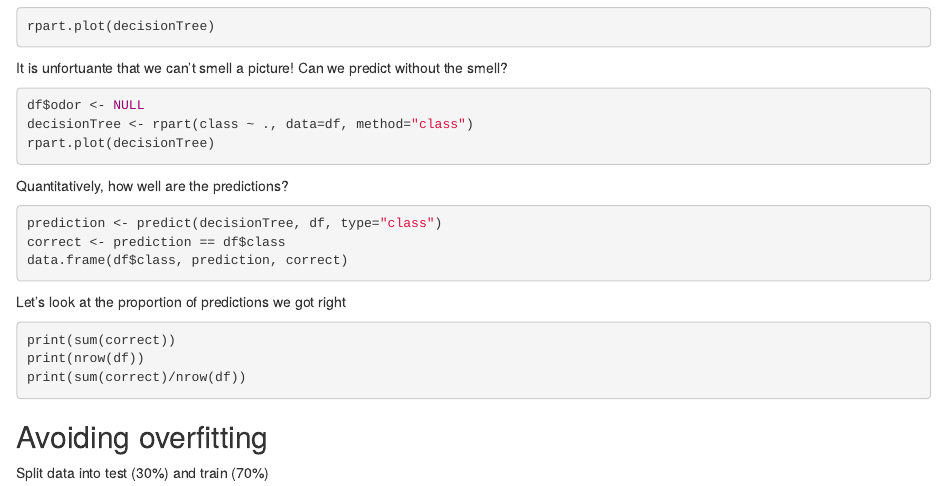
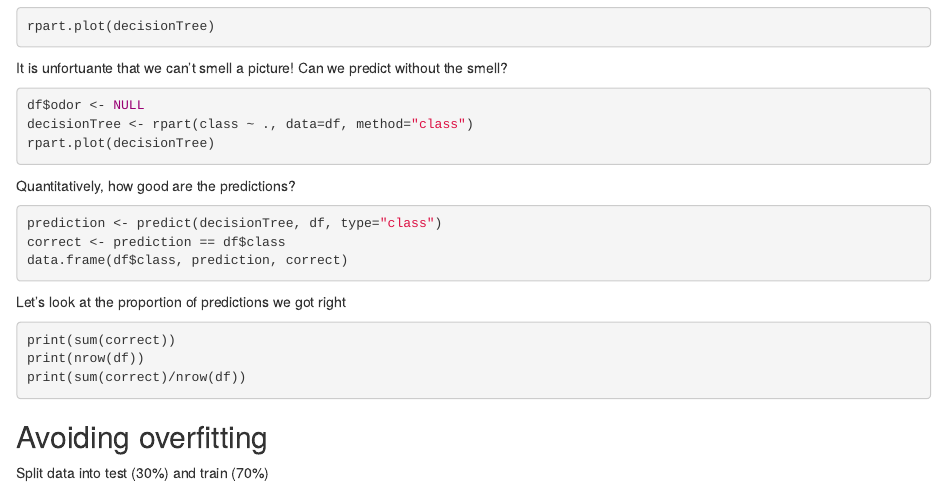
Before and after one commit to DecodedCo/data-in-a-day, an R Markdown document (helpers/data-in-a-day-complete.Rmd): the page in a window 1100 px wide, from 820 px down. Rendered offline with R 4.5, knitr and Pandoc, with nearby package versions; the code chunks are not run, so their results and figures are left out.

Commit message:
Update data-in-a-day-complete.Rmd

````diff
--- a/helpers/data-in-a-day-complete.Rmd
+++ b/helpers/data-in-a-day-complete.Rmd
@@ -56,7 +56,7 @@ decisionTree <- rpart(class ~ ., data=df, method="class")
 rpart.plot(decisionTree)
 ```
 
-Quantitatively, how well are the predictions?
+Quantitatively, how good are the predictions?
 ```{r}
 prediction <- predict(decisionTree, df, type="class")
 correct <- prediction == df$class
````
